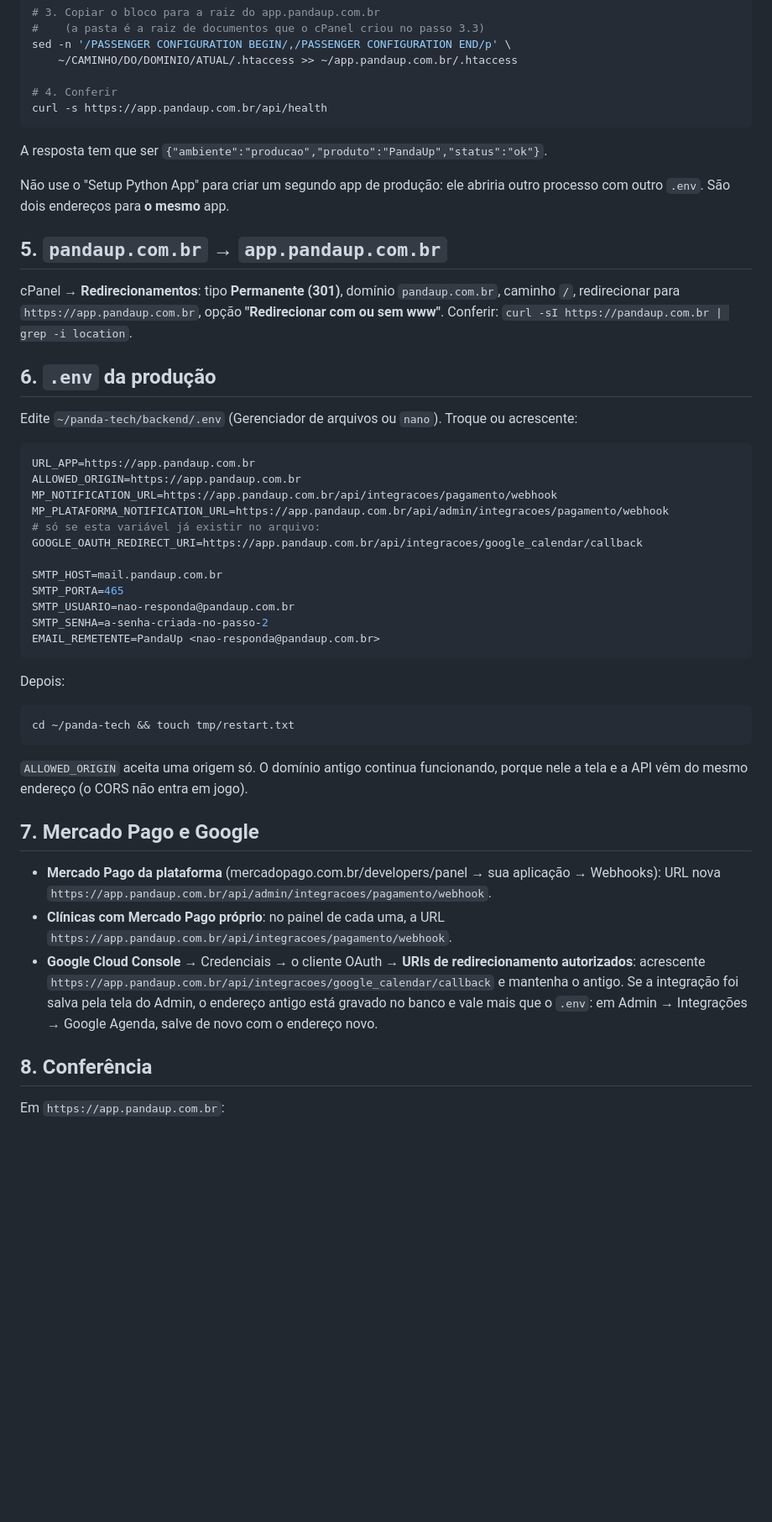
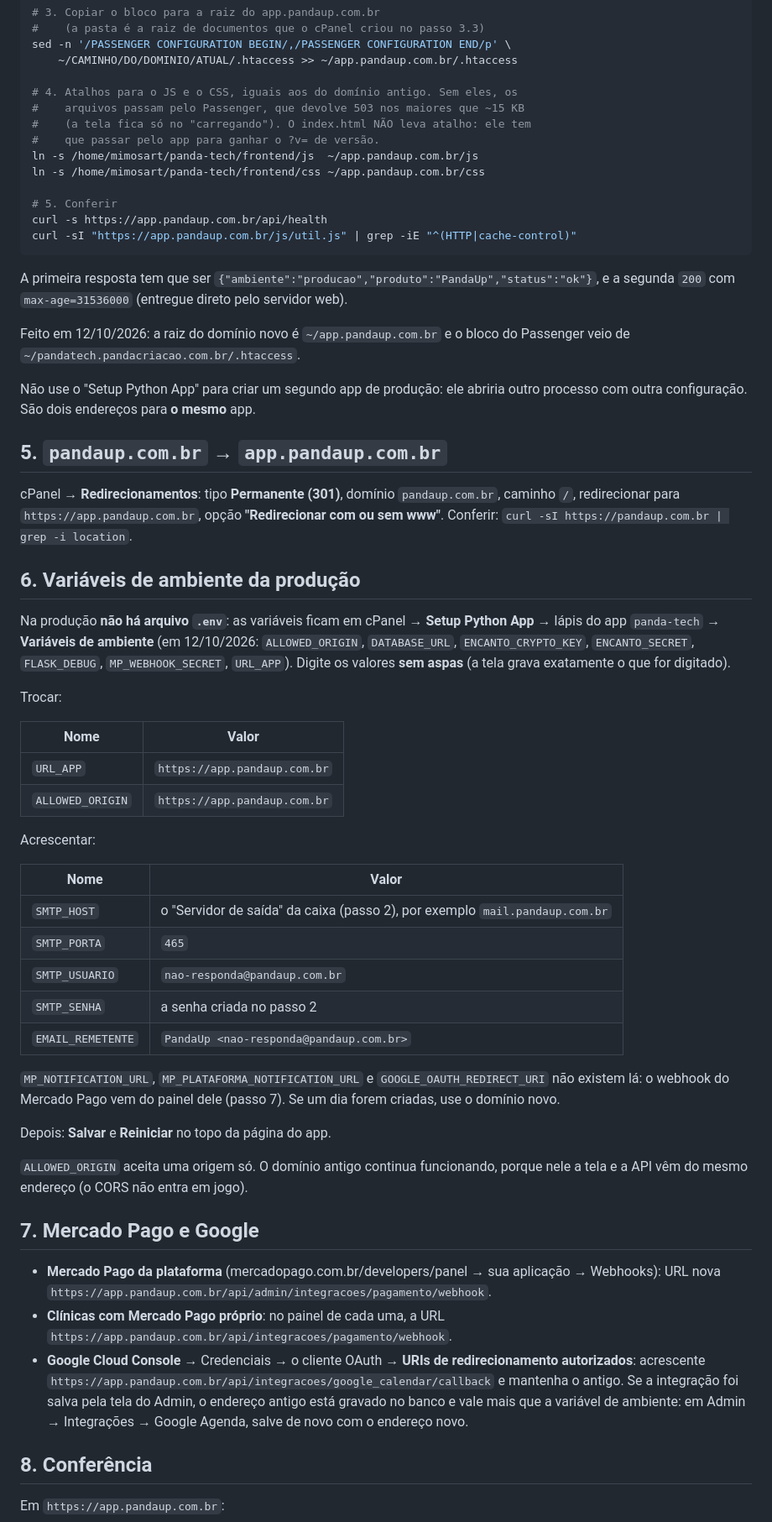
Before and after one commit to andremoreirapanda/panda-tech, a Markdown page: docs/operacao/pandaup-dominio-e-homologacao.md, the part around one of its changes. Shown at 84% size. Drawn GitHub-style; blank space fills up the shorter version.

Commit message:
Roteiro PandaUp: atalhos js/css e variáveis no Setup Python App
Co-Authored-By: Claude Opus 5.5 <noreply@anthropic.com>

````diff
--- a/docs/operacao/pandaup-dominio-e-homologacao.md
+++ b/docs/operacao/pandaup-dominio-e-homologacao.md
@@ -88,15 +88,28 @@ PassengerPython "/home/mimosart/virtualenv/panda-tech/3.11/bin/python"
 sed -n '/PASSENGER CONFIGURATION BEGIN/,/PASSENGER CONFIGURATION END/p' \
     ~/CAMINHO/DO/DOMINIO/ATUAL/.htaccess >> ~/app.pandaup.com.br/.htaccess
 
-# 4. Conferir
+# 4. Atalhos para o JS e o CSS, iguais aos do domínio antigo. Sem eles, os
+#    arquivos passam pelo Passenger, que devolve 503 nos maiores que ~15 KB
+#    (a tela fica só no "carregando"). O index.html NÃO leva atalho: ele tem
+#    que passar pelo app para ganhar o ?v= de versão.
+ln -s /home/mimosart/panda-tech/frontend/js  ~/app.pandaup.com.br/js
+ln -s /home/mimosart/panda-tech/frontend/css ~/app.pandaup.com.br/css
+
+# 5. Conferir
 curl -s https://app.pandaup.com.br/api/health
+curl -sI "https://app.pandaup.com.br/js/util.js" | grep -iE "^(HTTP|cache-control)"
 ```
 
-A resposta tem que ser `{"ambiente":"producao","produto":"PandaUp","status":"ok"}`.
+A primeira resposta tem que ser
+`{"ambiente":"producao","produto":"PandaUp","status":"ok"}`, e a segunda
+`200` com `max-age=31536000` (entregue direto pelo servidor web).
+
+Feito em 12/10/2026: a raiz do domínio novo é `~/app.pandaup.com.br` e o
+bloco do Passenger veio de `~/pandatech.pandacriacao.com.br/.htaccess`.
 
 Não use o "Setup Python App" para criar um segundo app de produção: ele
-abriria outro processo com outro `.env`. São dois endereços para **o mesmo**
-app.
+abriria outro processo com outra configuração. São dois endereços para
+**o mesmo** app.
 
 ## 5. `pandaup.com.br` → `app.pandaup.com.br`
 
@@ -105,31 +118,36 @@ cPanel → **Redirecionamentos**: tipo **Permanente (301)**, domínio
 `https://app.pandaup.com.br`, opção **"Redirecionar com ou sem www"**.
 Conferir: `curl -sI https://pandaup.com.br | grep -i location`.
 
-## 6. `.env` da produção
+## 6. Variáveis de ambiente da produção
 
-Edite `~/panda-tech/backend/.env` (Gerenciador de arquivos ou `nano`). Troque
-ou acrescente:
+Na produção **não há arquivo `.env`**: as variáveis ficam em cPanel →
+**Setup Python App** → lápis do app `panda-tech` → **Variáveis de ambiente**
+(em 12/10/2026: `ALLOWED_ORIGIN`, `DATABASE_URL`, `ENCANTO_CRYPTO_KEY`,
+`ENCANTO_SECRET`, `FLASK_DEBUG`, `MP_WEBHOOK_SECRET`, `URL_APP`). Digite os
+valores **sem aspas** (a tela grava exatamente o que for digitado).
 
-```ini
-URL_APP=https://app.pandaup.com.br
-ALLOWED_ORIGIN=https://app.pandaup.com.br
-MP_NOTIFICATION_URL=https://app.pandaup.com.br/api/integracoes/pagamento/webhook
-MP_PLATAFORMA_NOTIFICATION_URL=https://app.pandaup.com.br/api/admin/integracoes/pagamento/webhook
-# só se esta variável já existir no arquivo:
-GOOGLE_OAUTH_REDIRECT_URI=https://app.pandaup.com.br/api/integracoes/google_calendar/callback
+Trocar:
 
-SMTP_HOST=mail.pandaup.com.br
-SMTP_PORTA=465
-SMTP_USUARIO=nao-responda@pandaup.com.br
-SMTP_SENHA=a-senha-criada-no-passo-2
-EMAIL_REMETENTE=PandaUp <nao-responda@pandaup.com.br>
-```
+| Nome | Valor |
+|---|---|
+| `URL_APP` | `https://app.pandaup.com.br` |
+| `ALLOWED_ORIGIN` | `https://app.pandaup.com.br` |
 
-Depois:
+Acrescentar:
 
-```bash
-cd ~/panda-tech && touch tmp/restart.txt
-```
+| Nome | Valor |
+|---|---|
+| `SMTP_HOST` | o "Servidor de saída" da caixa (passo 2), por exemplo `mail.pandaup.com.br` |
+| `SMTP_PORTA` | `465` |
+| `SMTP_USUARIO` | `nao-responda@pandaup.com.br` |
+| `SMTP_SENHA` | a senha criada no passo 2 |
+| `EMAIL_REMETENTE` | `PandaUp <nao-responda@pandaup.com.br>` |
+
+`MP_NOTIFICATION_URL`, `MP_PLATAFORMA_NOTIFICATION_URL` e
+`GOOGLE_OAUTH_REDIRECT_URI` não existem lá: o webhook do Mercado Pago vem do
+painel dele (passo 7). Se um dia forem criadas, use o domínio novo.
+
+Depois: **Salvar** e **Reiniciar** no topo da página do app.
 
 `ALLOWED_ORIGIN` aceita uma origem só. O domínio antigo continua
 funcionando, porque nele a tela e a API vêm do mesmo endereço (o CORS não
@@ -146,7 +164,7 @@ entra em jogo).
   redirecionamento autorizados**: acrescente
   `https://app.pandaup.com.br/api/integracoes/google_calendar/callback` e
   mantenha o antigo. Se a integração foi salva pela tela do Admin, o endereço
-  antigo está gravado no banco e vale mais que o `.env`: em Admin →
+  antigo está gravado no banco e vale mais que a variável de ambiente: em Admin →
   Integrações → Google Agenda, salve de novo com o endereço novo.
 
 ## 8. Conferência
````
Also changed, not shown: other parts of docs/operacao/pandaup-dominio-e-homologacao.md (+29 -24 lines), CLAUDE.md (+12 -3 lines).
